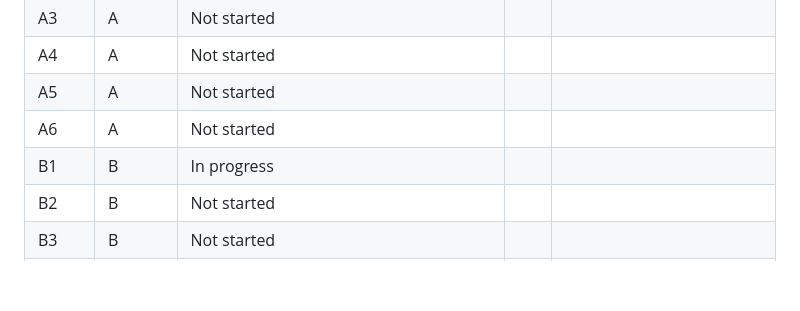
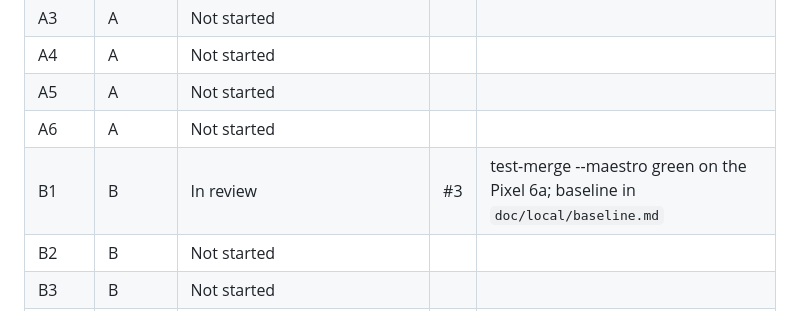
Before and after one commit to zobaer53/KMP-Noflix, a Markdown page: doc/kmp-android-plan.md, the part around the change. GitHub-like rendering; blank space fills up the shorter version.

Commit message:
Plan: B1 in review (#3)
Co-Authored-By: Claude Opus 5.5 <noreply@anthropic.com>

```diff
--- a/doc/kmp-android-plan.md
+++ b/doc/kmp-android-plan.md
@@ -722,7 +722,7 @@ Claim a row ("In progress") in the first commit of the package's branch. Edit on
 | A4 | A | Not started | | |
 | A5 | A | Not started | | |
 | A6 | A | Not started | | |
-| B1 | B | In progress | | |
+| B1 | B | In review | #3 | test-merge --maestro green on the Pixel 6a; baseline in `doc/local/baseline.md` |
 | B2 | B | Not started | | |
 | B3 | B | Not started | | |
 | B4 | B | Not started | | |
```
